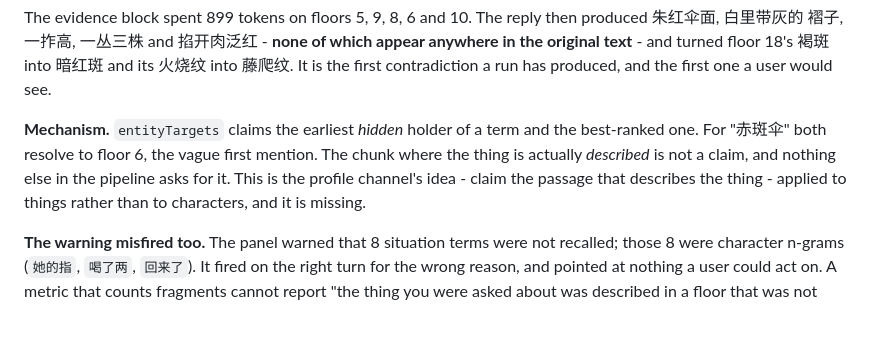
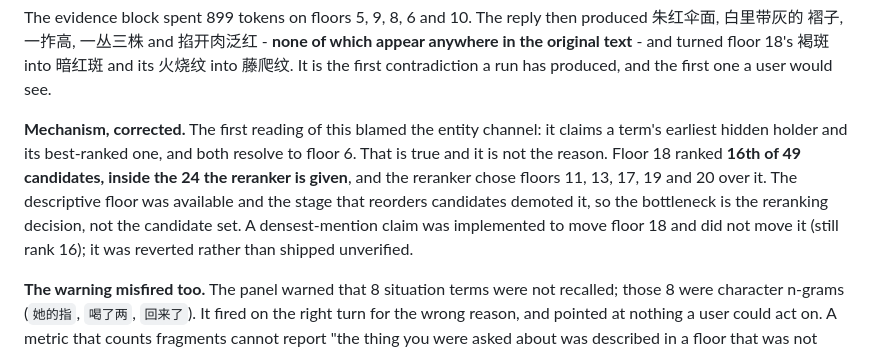
Before and after one commit to Icey0111/Memory-plugin, a Markdown page: dev_docs/04_roadmap.md, the part around the change. Drawn GitHub-style; blank space fills up the shorter version.

Commit message:
docs: the failing floor was inside the reranker's shortlist, not missing from it
The previous entry blamed the entity channel for the mushroom failure. That is
wrong, and the correction matters more than the original entry.

Floor 18 ranked 16th of 49 candidates, which is inside the 24 the reranker is
handed. It was available, and the reranker chose floors 11, 13, 17, 19 and 20 over
it. The descriptive floor was not missing; the stage that reorders candidates
demoted it. The bottleneck is the reranking decision.

A densest-mention claim was implemented to lift that floor - the first and best
-ranked holders are both the vague first mention, so the chunk that names the thing
most often looked like the missing signal. Replayed against the stored archive it
moved floor 18 from rank 16 to rank 16. It is reverted rather than shipped
unverified, and the entry now records the measurement instead of the hypothesis.

Two candidate directions are left open and are not yet measured: guarantee a seat
to the floor that describes a term named in the query, or stop building the query
from the assistant's own last reply, which is two thirds of the three messages and
is prose about the scene rather than the question being asked.

```diff
--- a/dev_docs/04_roadmap.md
+++ b/dev_docs/04_roadmap.md
@@ -208,10 +208,13 @@ The evidence block spent 899 tokens on floors 5, 9, 8, 6 and 10. The reply then
 18's 褐斑 into 暗红斑 and its 火烧纹 into 藤爬纹. It is the first contradiction a run has produced, and the
 first one a user would see.
 
-**Mechanism.** `entityTargets` claims the earliest *hidden* holder of a term and the best-ranked one. For
-"赤斑伞" both resolve to floor 6, the vague first mention. The chunk where the thing is actually *described* is
-not a claim, and nothing else in the pipeline asks for it. This is the profile channel's idea - claim the
-passage that describes the thing - applied to things rather than to characters, and it is missing.
+**Mechanism, corrected.** The first reading of this blamed the entity channel: it claims a term's earliest
+hidden holder and its best-ranked one, and both resolve to floor 6. That is true and it is not the reason.
+Floor 18 ranked **16th of 49 candidates, inside the 24 the reranker is given**, and the reranker chose floors
+11, 13, 17, 19 and 20 over it. The descriptive floor was available and the stage that reorders candidates
+demoted it, so the bottleneck is the reranking decision, not the candidate set. A densest-mention claim was
+implemented to move floor 18 and did not move it (still rank 16); it was reverted rather than shipped
+unverified.
 
 **The warning misfired too.** The panel warned that 8 situation terms were not recalled; those 8 were
 character n-grams (`她的指`, `喝了两`, `回来了`). It fired on the right turn for the wrong reason, and pointed
```
